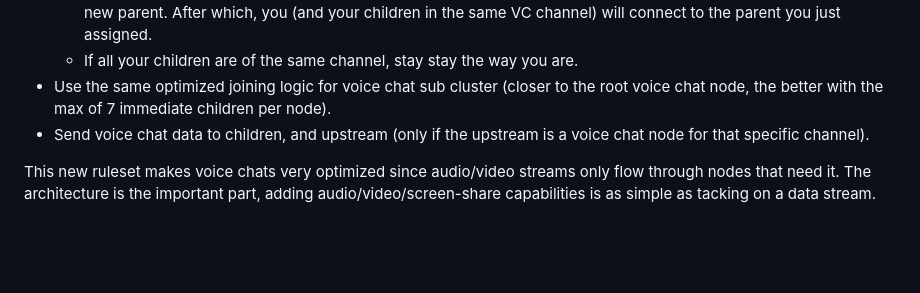
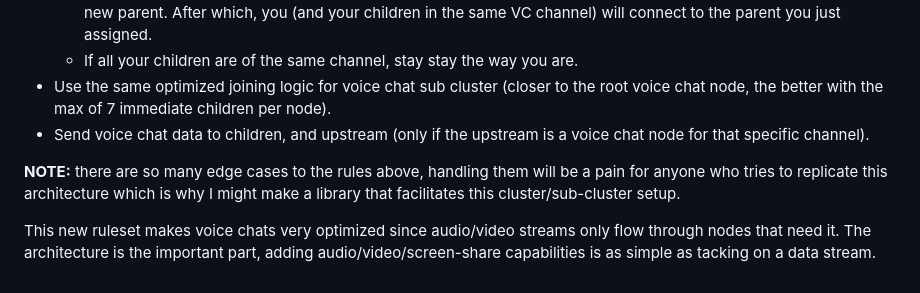
Before and after one commit to BraveOPotato/devlog, a Markdown page: posts/meshtalk.md, the part around the change. Rendered like a GitHub page; blank space fills up the shorter version.

Commit message:
note(architecture): added note about the difficulties of making the architecture

```diff
--- a/posts/meshtalk.md
+++ b/posts/meshtalk.md
@@ -100,4 +100,6 @@ For the voice/video chat feature, a special caveat had to be introduced that rea
 - Use the same optimized joining logic for voice chat sub cluster (closer to the root voice chat node, the better with the max of 7 immediate children per node).
 - Send voice chat data to children, and upstream (only if the upstream is a voice chat node for that specific channel).
 
+**NOTE:** there are so many edge cases to the rules above, handling them will be a pain for anyone who tries to replicate this architecture which is why I might make a library that facilitates this cluster/sub-cluster setup.
+
 This new ruleset makes voice chats very optimized since audio/video streams only flow through nodes that need it. The architecture is the important part, adding audio/video/screen-share capabilities is as simple as tacking on a data stream.
```
